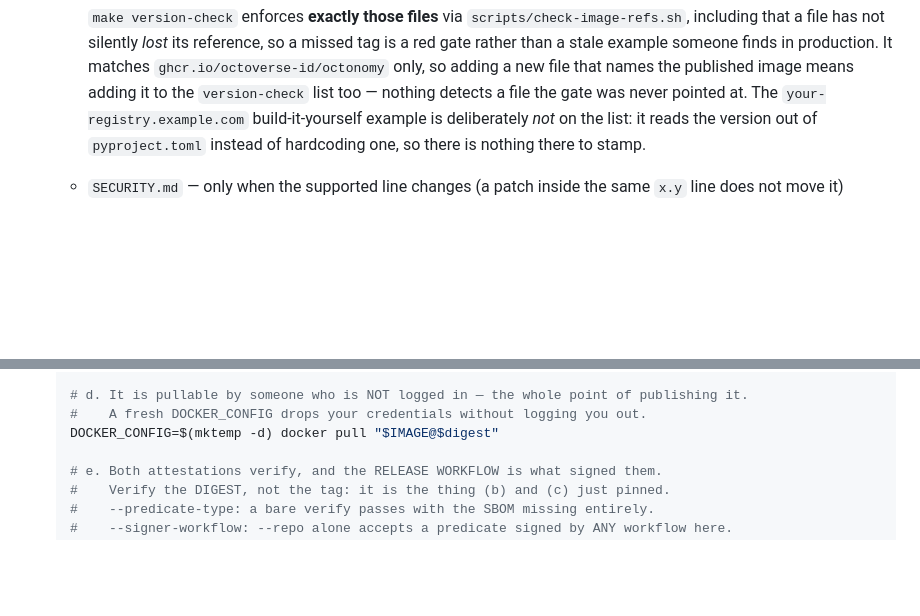
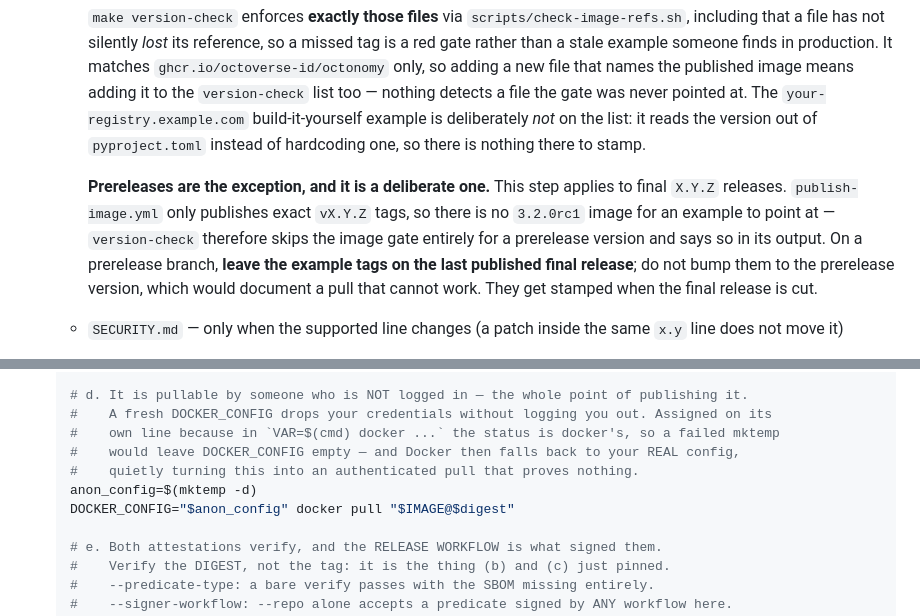
Before and after one commit to octoverse-id/octonomy, a Markdown page: docs/release.md, 2 parts joined by grey strips. GitHub-like rendering; blank space fills up the shorter version.

Commit message:
fix(release): close the last fail-open in the gate, and the prerelease claim
Round 2 of the codex convergence loop: three findings, two accepted, one
rejected as follow-up work.

The anonymous-pull check was still fail-open. In `DOCKER_CONFIG=$(mktemp -d)
docker pull ...` the status of the whole command is docker's, so `set -e` never
sees a failed `mktemp` — DOCKER_CONFIG is left empty, Docker falls back to the
operator's real ~/.docker/config.json, and the check that is supposed to prove
"a stranger can pull this" quietly becomes an authenticated pull that proves
nothing. Verified: exits 0. publish-image.yml already had this right at two
call sites (`anon_config=$(mktemp -d)` then `DOCKER_CONFIG="$anon_config" ...`);
the runbook deviated from the repo's own idiom. This is the third instance of
the same class in this gate, after the for-list and the assignment cases, so the
comment now names the mechanism rather than just the fix.

Step 2 also claimed every release stamps the example image tags and that
version-check enforces them, which contradicts the prerelease skip the Makefile
deliberately implements. There is no `3.2.0rc1` image to point at, so a
prerelease branch must keep the last published final tag rather than bump to a
pull that cannot work. Step 2 now says so.

REJECTED — attesting each SBOM against its own platform manifest so that SPDX
verification cannot be satisfied by one architecture alone. The observation is
correct: both SBOMs share the index subject and predicate type, so either one
satisfies `--predicate-type https://spdx.dev/Document`. It is not reachable on
the normal path — neither attest step has continue-on-error, so a failed second
attest fails the job before promotion, `:X.Y.Z` never exists, and the guard
rebuilds. Reaching it needs someone to attach `:X.Y.Z` by hand, which is DEP-2.
And the fix reverses an explicitly-reasoned #102 decision: both SBOMs attach to
the index digest because that is what a release tag resolves to and what an
operator verifies. A single genuine multi-arch SBOM is probably the better end
state and deserves its own issue against the publish workflow, not a late edit
to a release PR.

Gates: actionlint clean, gate block extracted and syntax-checked, version-check
green across all eight image references.

```diff
--- a/docs/release.md
+++ b/docs/release.md
@@ -79,6 +79,14 @@ Routine releases are cut manually. Pick the bump (`PATCH` / `MINOR` / `MAJOR`) p
      pointed at. The `your-registry.example.com` build-it-yourself example is deliberately
      *not* on the list: it reads the version out of `pyproject.toml` instead of hardcoding one,
      so there is nothing there to stamp.
+
+     **Prereleases are the exception, and it is a deliberate one.** This step applies to final
+     `X.Y.Z` releases. `publish-image.yml` only publishes exact `vX.Y.Z` tags, so there is no
+     `3.2.0rc1` image for an example to point at — `version-check` therefore skips the image
+     gate entirely for a prerelease version and says so in its output. On a prerelease branch,
+     **leave the example tags on the last published final release**; do not bump them to the
+     prerelease version, which would document a pull that cannot work. They get stamped when the
+     final release is cut.
    - `SECURITY.md` — only when the supported line changes (a patch inside the same `x.y` line
      does not move it)
 
@@ -165,8 +173,12 @@ Routine releases are cut manually. Pick the bump (`PATCH` / `MINOR` / `MAJOR`) p
    done
 
    # d. It is pullable by someone who is NOT logged in — the whole point of publishing it.
-   #    A fresh DOCKER_CONFIG drops your credentials without logging you out.
-   DOCKER_CONFIG=$(mktemp -d) docker pull "$IMAGE@$digest"
+   #    A fresh DOCKER_CONFIG drops your credentials without logging you out. Assigned on its
+   #    own line because in `VAR=$(cmd) docker ...` the status is docker's, so a failed mktemp
+   #    would leave DOCKER_CONFIG empty — and Docker then falls back to your REAL config,
+   #    quietly turning this into an authenticated pull that proves nothing.
+   anon_config=$(mktemp -d)
+   DOCKER_CONFIG="$anon_config" docker pull "$IMAGE@$digest"
 
    # e. Both attestations verify, and the RELEASE WORKFLOW is what signed them.
    #    Verify the DIGEST, not the tag: it is the thing (b) and (c) just pinned.
```
